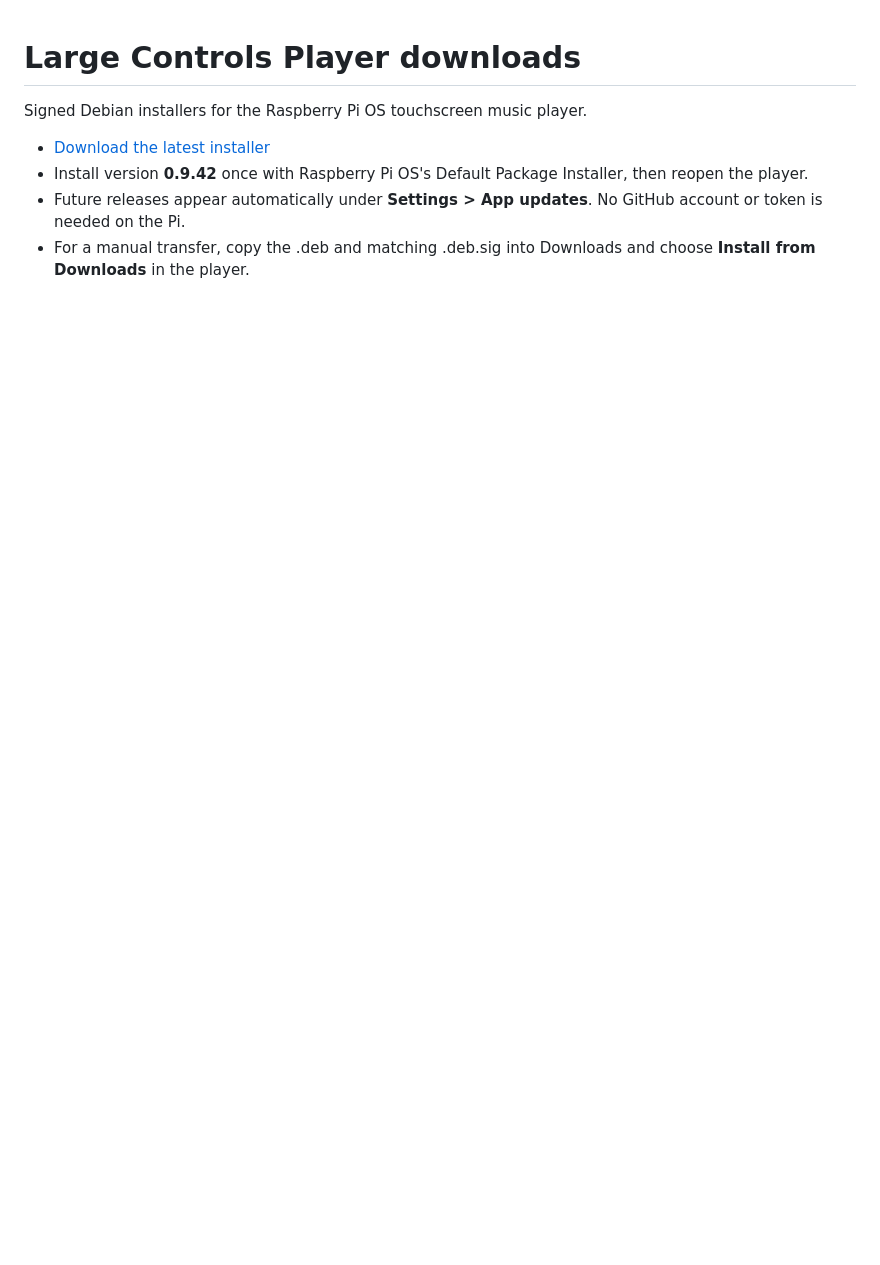
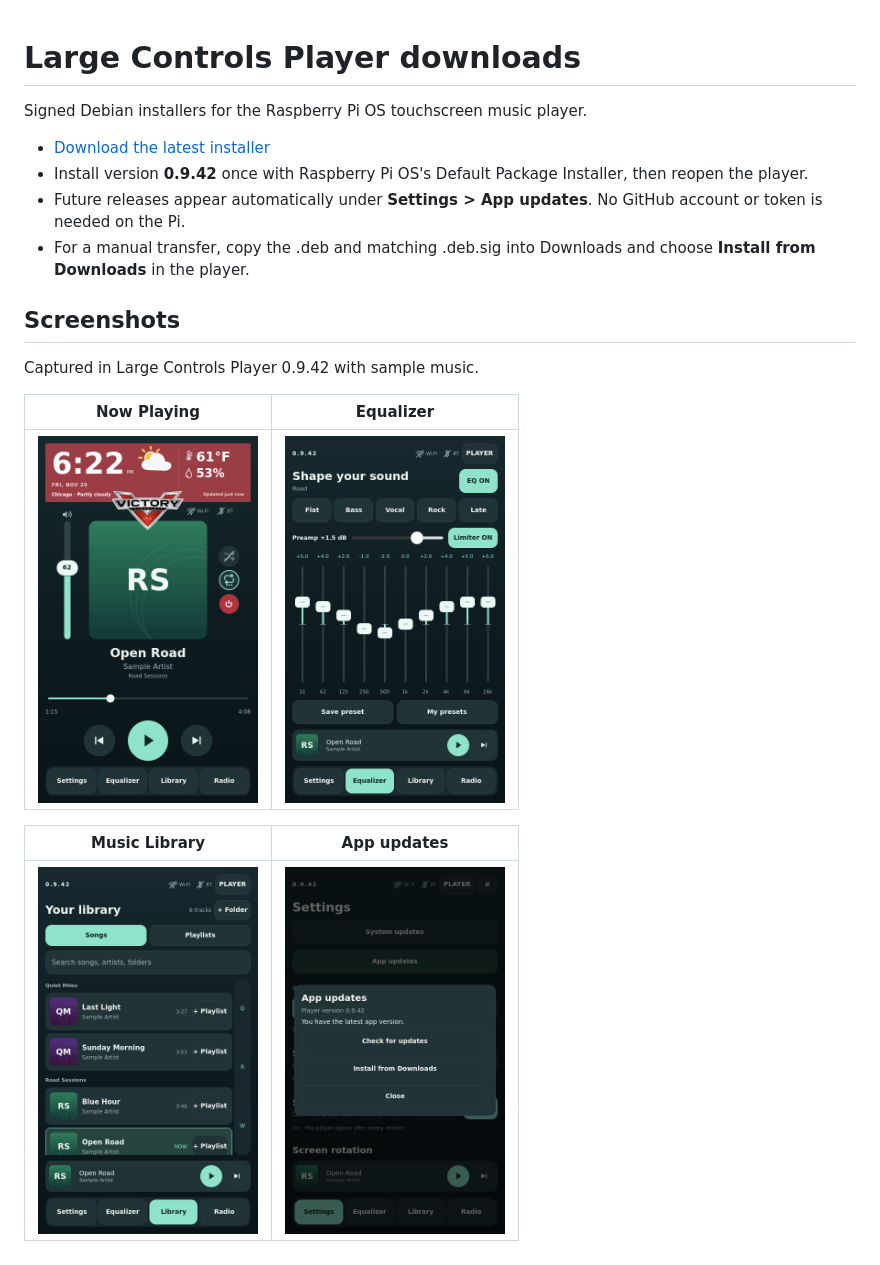
Before and after one commit to chrisdamonpoe-byte/Large-Controls-Player-Releases, a Markdown page: README.md, the part around the change. GitHub-like rendering; pictures changed too: screenshots/app-updates.png (added), screenshots/equalizer.png (added), screenshots/library.png (added); blank space fills up the shorter version.

Commit message:
Show player screenshots in the downloads README

```diff
--- a/README.md
+++ b/README.md
@@ -6,3 +6,15 @@ Signed Debian installers for the Raspberry Pi OS touchscreen music player.
 - Install version **0.9.42** once with Raspberry Pi OS's Default Package Installer, then reopen the player.
 - Future releases appear automatically under **Settings > App updates**. No GitHub account or token is needed on the Pi.
 - For a manual transfer, copy the .deb and matching .deb.sig into Downloads and choose **Install from Downloads** in the player.
+
+## Screenshots
+
+Captured in Large Controls Player 0.9.42 with sample music.
+
+| Now Playing | Equalizer |
+| --- | --- |
+| <img src="screenshots/now-playing.png" width="220" alt="Now Playing with album artwork, weather, and touch controls"> | <img src="screenshots/equalizer.png" width="220" alt="Ten-band equalizer with Preamp and Limiter controls"> |
+
+| Music Library | App updates |
+| --- | --- |
+| <img src="screenshots/library.png" width="220" alt="Searchable song library with Add to Playlist controls"> | <img src="screenshots/app-updates.png" width="220" alt="App updates dialog with update checks and installation from Downloads"> |
```
